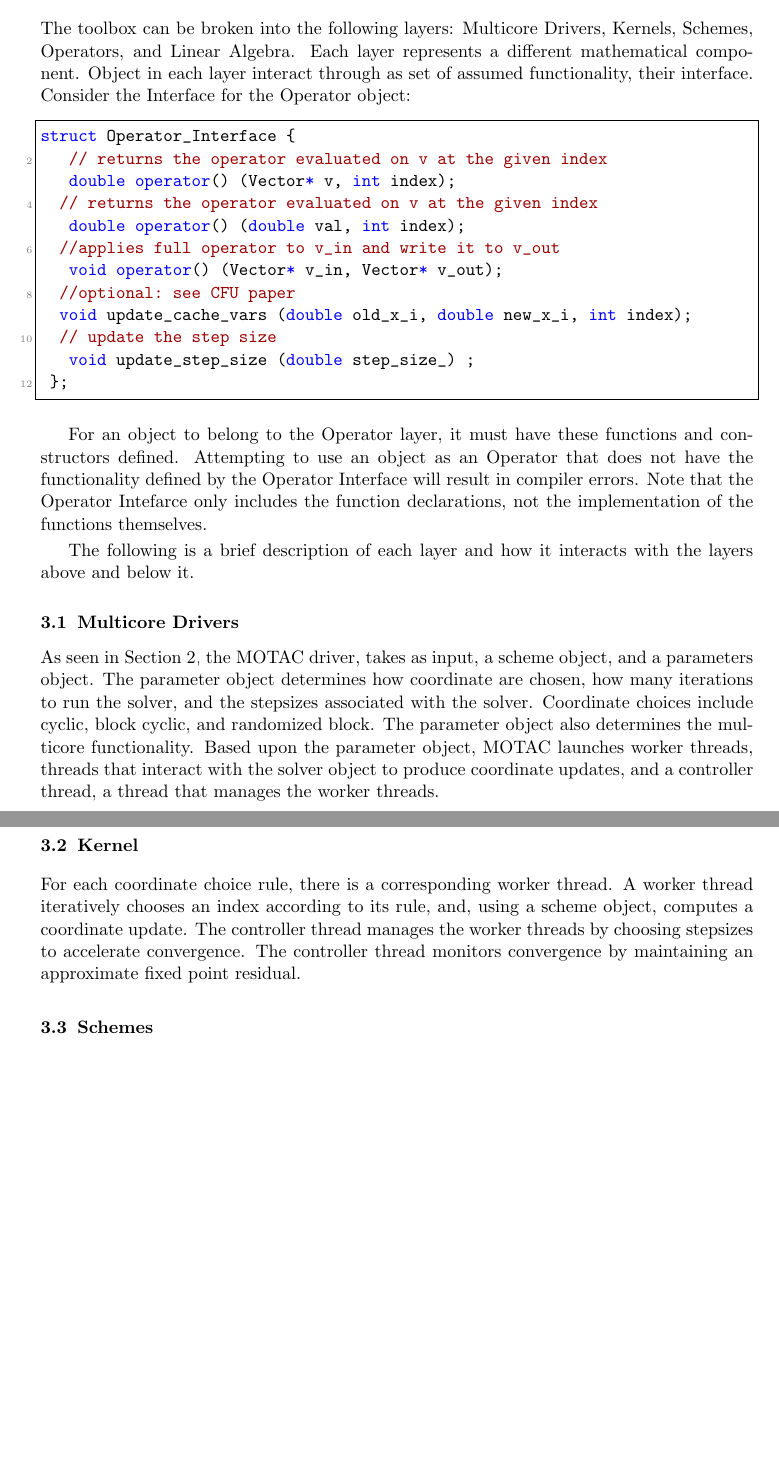
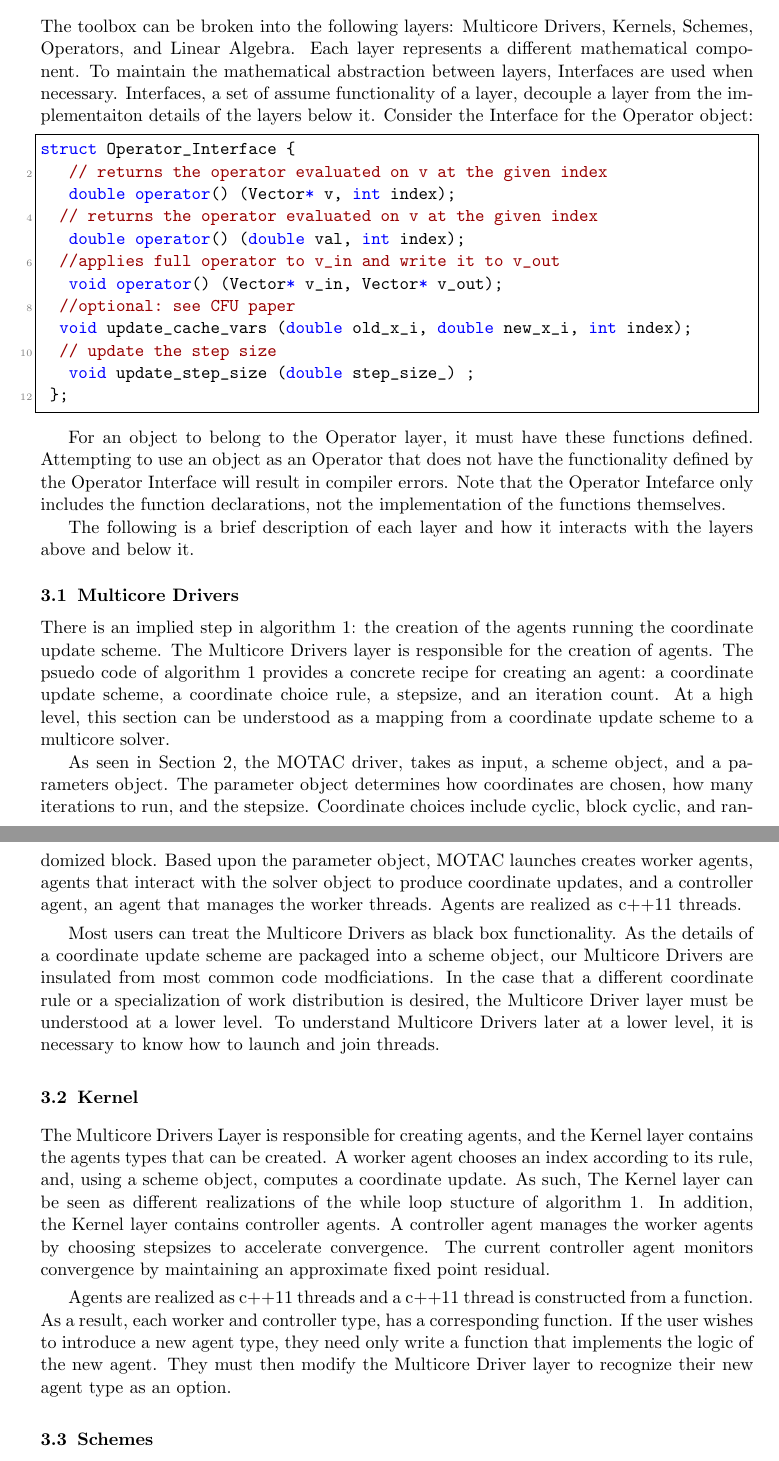
Before and after one commit to ZhiminPeng/arock-pkg-paper, a LaTeX paper (arock_pkg_main.tex, which reads architecture.tex): two parts of pages 4 and 5 of 7 before the commit and two parts of pages 4 and 5 of 8 after it, joined at a grey line, cut so that both start at the same text, the shorter picture padded with empty space. Compiled offline with pdfLaTeX.

Commit message:
Add files via upload

```diff
--- a/architecture.tex
+++ b/architecture.tex
@@ -2,8 +2,8 @@
 \section{Architecture}
 
 The toolbox can be broken into the following layers: Multicore Drivers, Kernels, Schemes, Operators, and Linear Algebra.
-Each layer represents a different mathematical component.
-Object in each layer interact through as set of assumed functionality, their interface.
+Each layer represents a different mathematical component. To maintain the mathematical abstraction between layers, Interfaces are used when necessary.
+Interfaces, a set of assume functionality of a layer, decouple a layer from the implementaiton details of the layers below it.
 Consider the Interface for the Operator object:
 
 \begin{lstlisting}[language=C++,label={Operator_Interface}]
@@ -21,7 +21,7 @@ struct Operator_Interface {
  };
 \end{lstlisting}
 
-For an object to belong to the Operator layer, it must have these functions and constructors defined.
+For an object to belong to the Operator layer, it must have these functions defined.
 Attempting to use an object as an Operator that does not have the functionality defined by the Operator Interface will result in compiler errors.
 Note that the Operator Intefarce only includes the function declarations, not the implementation of the functions themselves.
 
@@ -29,19 +29,37 @@ The following is a brief description of each layer and how it interacts with the
 
 \subsection{Multicore Drivers}
 
+There is an implied step in algorithm \ref{alg:fbs_l1_log}: the creation of the agents running the coordinate update scheme.
+The Multicore Drivers  layer is responsible for the creation of agents.
+The psuedo code of algorithm \ref{alg:fbs_l1_log} provides a concrete recipe for creating an agent: a coordinate update scheme, a coordinate choice rule, a stepsize, and an iteration count.
+At a high level, this section can be understood as a mapping from a coordinate update scheme to a multicore solver.
+
 As seen in Section~\ref{sec:quick_start}, the \pkg~driver, takes as input, a scheme object, and a parameters object.
-The parameter object determines how coordinate are chosen, how many iterations to run the solver, and the stepsizes associated with the solver.
+The parameter object determines how coordinates are chosen, how many iterations to run, and the stepsize.
 Coordinate choices include cyclic, block cyclic, and randomized block.
-The parameter object also determines the multicore functionality.
-Based upon the parameter object, \pkg~launches worker threads, threads that interact with the solver object to produce coordinate updates, and a controller thread, a thread that manages the worker threads.
+Based upon the parameter object, \pkg~launches creates  worker agents, agents that interact with the solver object to produce coordinate updates, and a controller agent, an agent that manages the worker threads.
+Agents are realized as c++11 threads.
+
+Most users can treat the Multicore Drivers as black box functionality.
+As the details of a coordinate update scheme are packaged into a scheme object, our Multicore Drivers are insulated from most common code modficiations.
+In the case that a different coordinate rule or a specialization of work distribution is desired, the Multicore Driver layer must be understood at a lower level.
+To understand  Multicore Drivers later at a lower level, it is necessary to know how to launch and join threads.
 
 
 \subsection{Kernel}
 
-For each coordinate choice rule, there is a corresponding worker thread.
-A worker thread iteratively chooses an index according to its rule, and, using a scheme object, computes a coordinate update.
-The controller thread manages the worker threads by choosing stepsizes to accelerate convergence.
-The controller thread monitors convergence by maintaining an approximate fixed point residual.
+
+The Multicore Drivers Layer is responsible for creating agents, and the Kernel layer contains the agents types that can be created.
+A worker agent chooses an index according to its rule, and, using a scheme object, computes a coordinate update.
+As such, The Kernel layer can be seen as different realizations of the while loop stucture of algorithm \ref{alg:fbs_l1_log}.
+In addition, the Kernel layer contains controller agents.
+A controller agent manages the worker agents by choosing stepsizes to accelerate convergence.
+The current controller agent monitors convergence by maintaining an approximate fixed point residual.
+
+Agents are realized as c++11 threads and a c++11 thread is constructed from a function.
+As a result, each worker and controller type, has  a corresponding function.
+If the user wishes to introduce a new agent type, they need only write a function that implements the logic of the new agent.
+They must then modify the Multicore Driver layer to recognize their new agent type as an option.
 
 \subsection{Schemes}
 Schemes are objects with, at minimum, member functions as defined by the Scheme Interface.
```
Also changed, not shown: architecture.tex (2 more changed lines).
